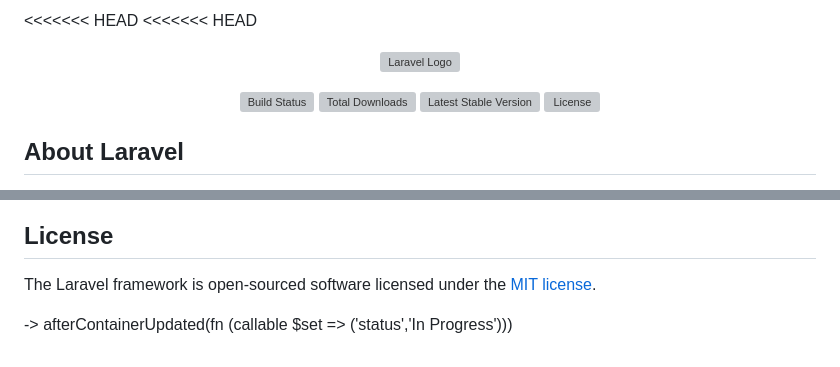
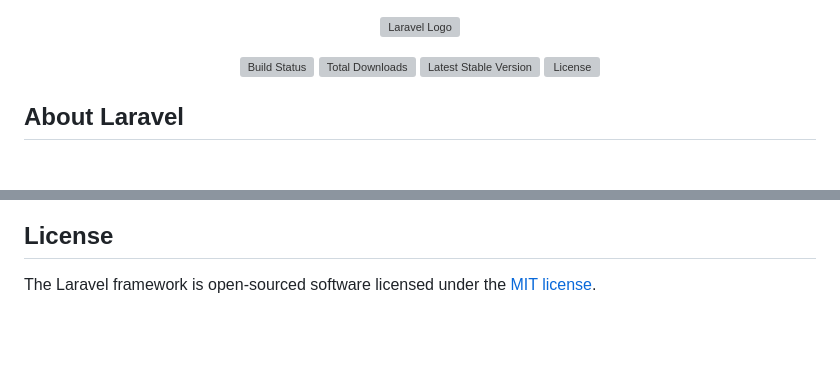
Before and after one commit to Abigail002/planningCamions, a Markdown page: README.md, 2 parts joined by grey strips. Drawn GitHub-style; blank space fills up the shorter version; grey boxes are pictures that could not be loaded.

Commit message:
Update of README

```diff
--- a/README.md
+++ b/README.md
@@ -1,5 +1,3 @@
-<<<<<<< HEAD
-<<<<<<< HEAD
 <p align="center"><a href="https://laravel.com" target="_blank"><img src="https://raw.githubusercontent.com/laravel/art/master/logo-lockup/5%20SVG/2%20CMYK/1%20Full%20Color/laravel-logolockup-cmyk-red.svg" width="400" alt="Laravel Logo"></a></p>
 
 <p align="center">
@@ -145,6 +143,3 @@ If you discover a security vulnerability within Laravel, please send an e-mail t
 ## License
 
 The Laravel framework is open-sourced software licensed under the [MIT license](https://opensource.org/licenses/MIT).
-
-->
-afterContainerUpdated(fn (callable $set => ('status','In Progress')))
```
